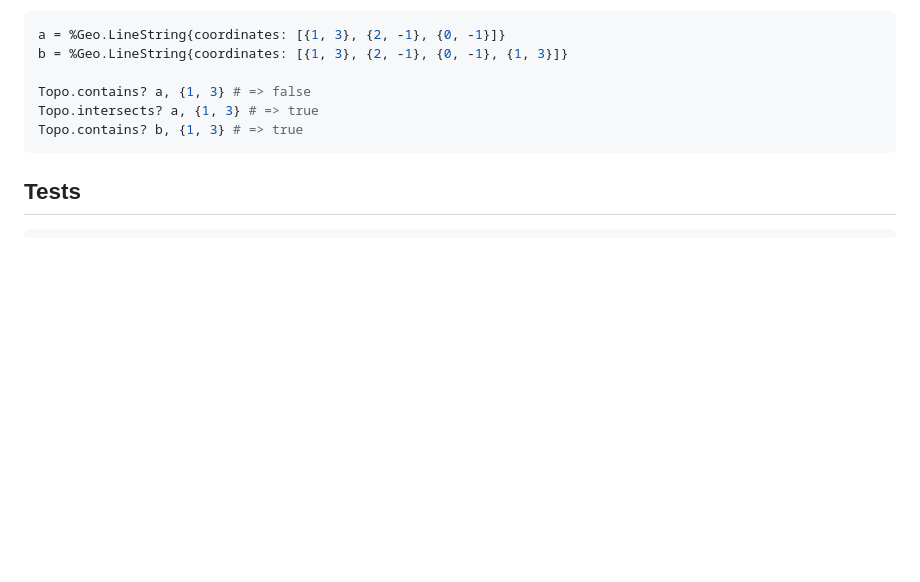
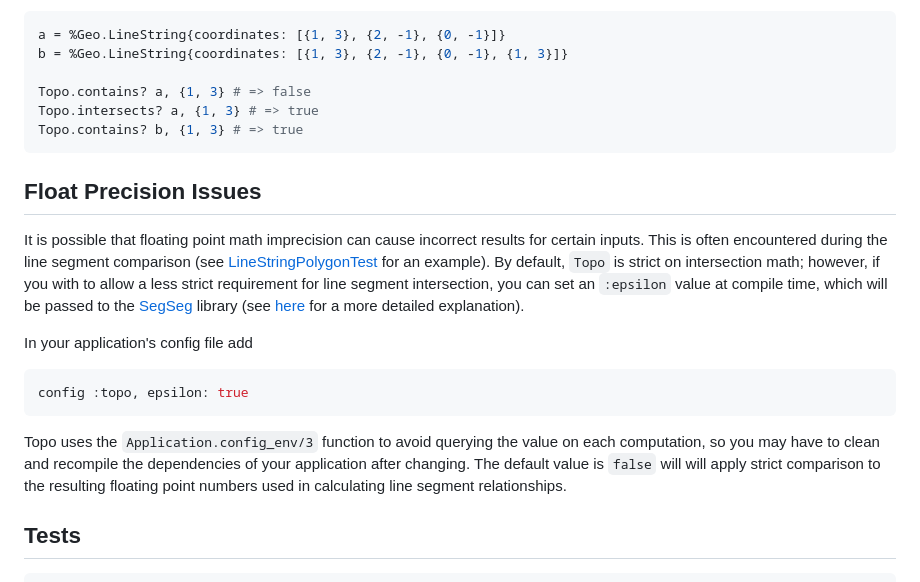
Before and after one commit to pkinney/topo, a Markdown page: README.md, the part around the change. Drawn GitHub-style; blank space fills up the shorter version.

Commit message:
Adds note in README about `epsilon` config option

````diff
--- a/README.md
+++ b/README.md
@@ -100,6 +100,19 @@ Topo.intersects? a, {1, 3} # => true
 Topo.contains? b, {1, 3} # => true
 ```
 
+## Float Precision Issues
+
+It is possible that floating point math imprecision can cause incorrect results for certain inputs. This is often encountered during the line segment comparison (see [LineStringPolygonTest](https://github.com/pkinney/topo/blob/master/test/linestring_polygon_test.exs) for an example).  By default, `Topo` is strict on intersection math; however, if you with to allow a less strict requirement for line segment intersection, you can set an `:epsilon` value at compile time, which will be passed to the [SegSeg](https://github.com/pkinney/segseg_ex) library (see [here](https://github.com/pkinney/segseg_ex#float-precision-issues) for a more detailed explanation).
+
+In your application's config file add
+
+```elixir
+config :topo, epsilon: true
+```
+
+Topo uses the `Application.config_env/3` function to avoid querying the value on each computation, so you may have to clean and recompile the dependencies of your application after changing.  The default value is `false` will will apply strict comparison to the resulting floating point numbers used in calculating line segment relationships.
+
+
 ## Tests
 
 ```bash
````
